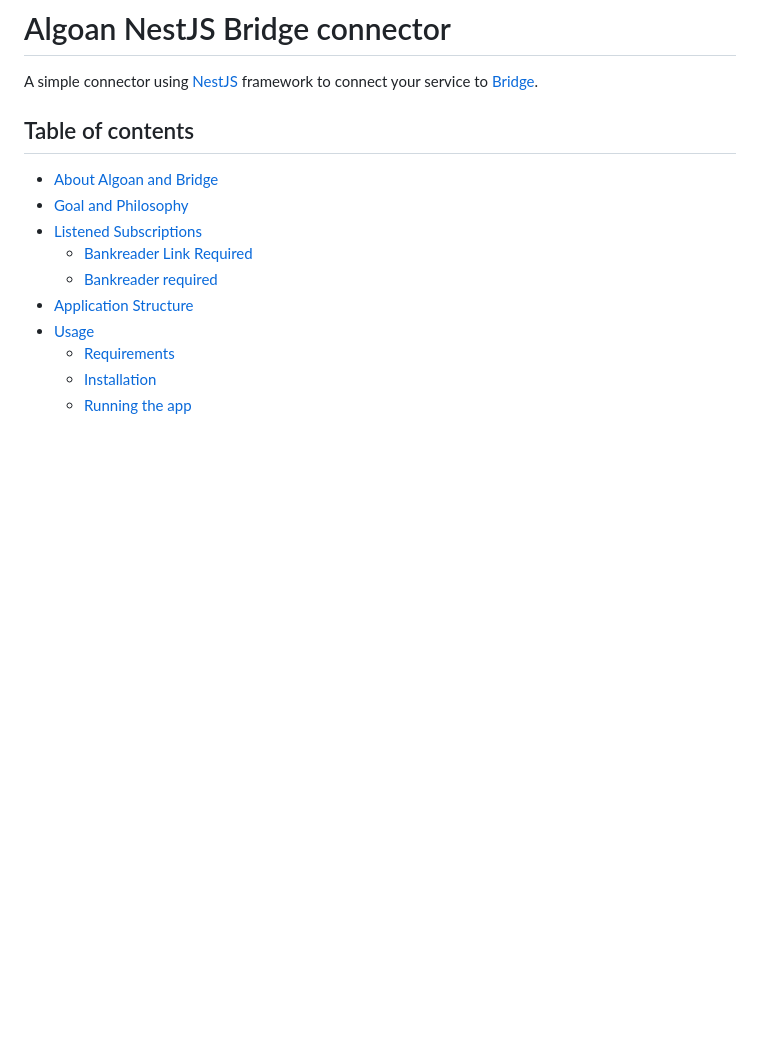
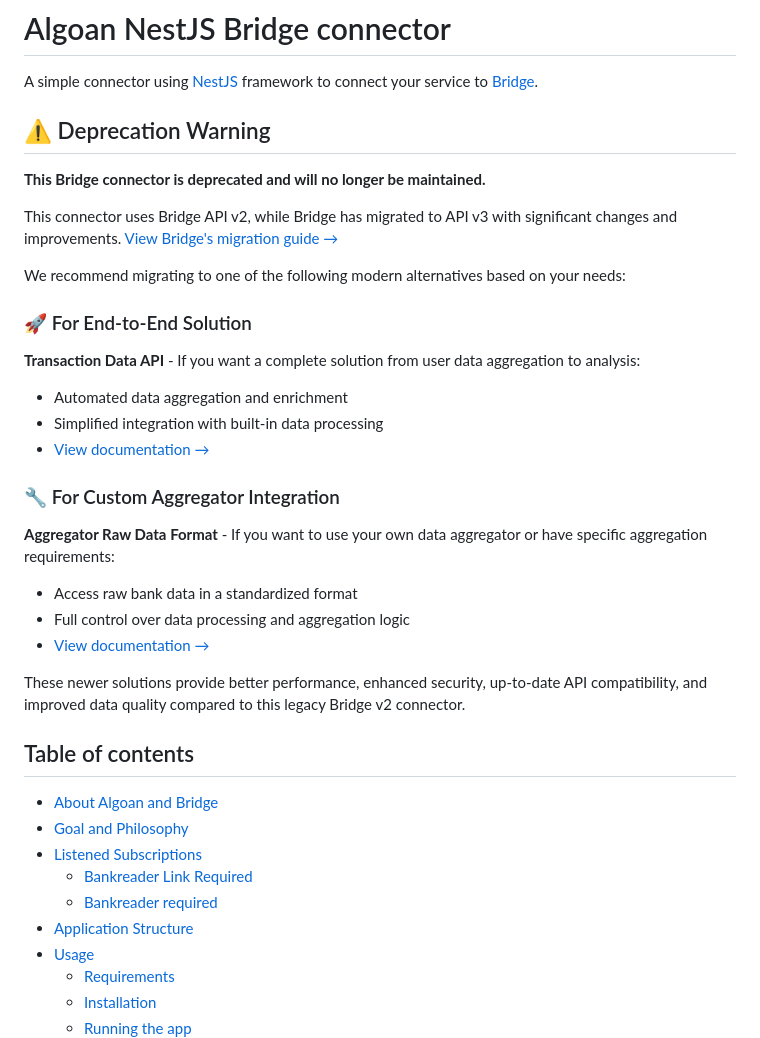
Before and after one commit to algoan/nestjs-bridge-connector, a Markdown page: README.md, the part around the change. GitHub-like rendering; blank space fills up the shorter version.

Commit message:
docs: update README with deprecation warning

```diff
--- a/README.md
+++ b/README.md
@@ -5,6 +5,33 @@
 # Algoan NestJS Bridge connector
 
 A simple connector using [NestJS](https://github.com/nestjs/nest) framework to connect your service to [Bridge](https://bridgeapi.io/).
+
+## ⚠️ Deprecation Warning
+
+**This Bridge connector is deprecated and will no longer be maintained.**
+
+This connector uses Bridge API v2, while Bridge has migrated to API v3 with significant changes and improvements.
+[View Bridge's migration guide →](https://docs.bridgeapi.io/docs/migration-guide-from-2021-to-2025-version)
+
+We recommend migrating to one of the following modern alternatives based on your needs:
+
+### 🚀 For End-to-End Solution
+
+**Transaction Data API** - If you want a complete solution from user data aggregation to analysis:
+
+- Automated data aggregation and enrichment
+- Simplified integration with built-in data processing
+- [View documentation →](https://docs.algoan.com/developer-doc/use-algoan-transaction-data)
+
+### 🔧 For Custom Aggregator Integration
+
+**Aggregator Raw Data Format** - If you want to use your own data aggregator or have specific aggregation requirements:
+
+- Access raw bank data in a standardized format
+- Full control over data processing and aggregation logic
+- [View documentation →](https://docs.algoan.com/developer-doc/aggregator-raw-data)
+
+These newer solutions provide better performance, enhanced security, up-to-date API compatibility, and improved data quality compared to this legacy Bridge v2 connector.
 
 ## Table of contents
 
```
